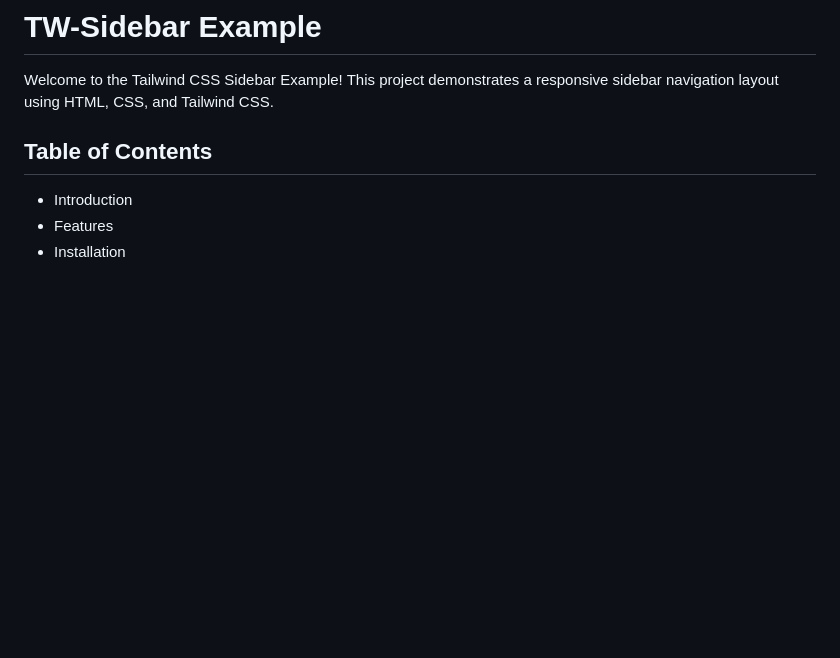
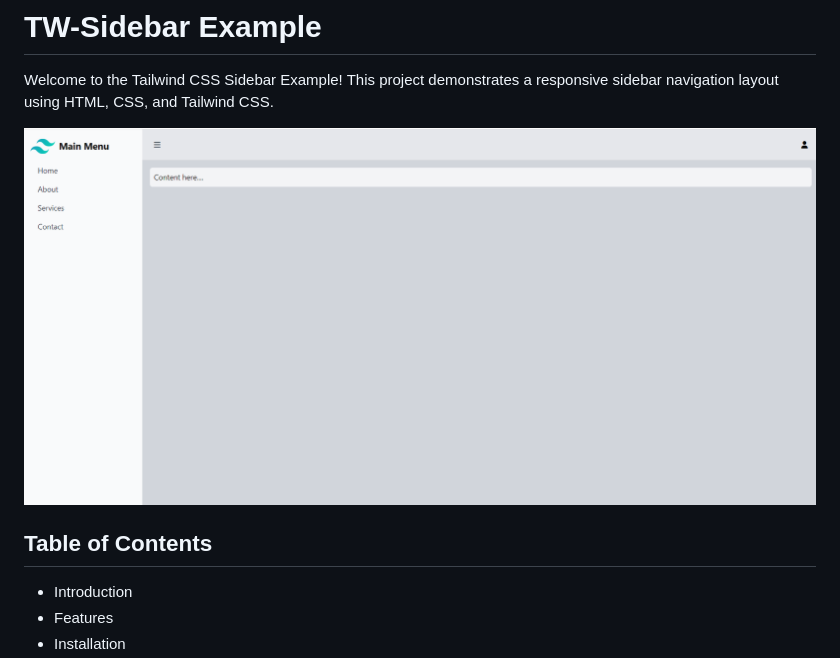
Before and after one commit to dvxgit-jsoriano/TW-Sidebar, a Markdown page: README.md, the part around the change. Rendered like a GitHub page; pictures changed too: screenshots/sample.png (added); blank space fills up the shorter version.

Commit message:
Added screenshot sample in readme.md

```diff
--- a/README.md
+++ b/README.md
@@ -1,6 +1,8 @@
 # TW-Sidebar Example
 
 Welcome to the Tailwind CSS Sidebar Example! This project demonstrates a responsive sidebar navigation layout using HTML, CSS, and Tailwind CSS.
+
+![Sample](screenshots/sample.png)
 
 ## Table of Contents
 - Introduction
```
